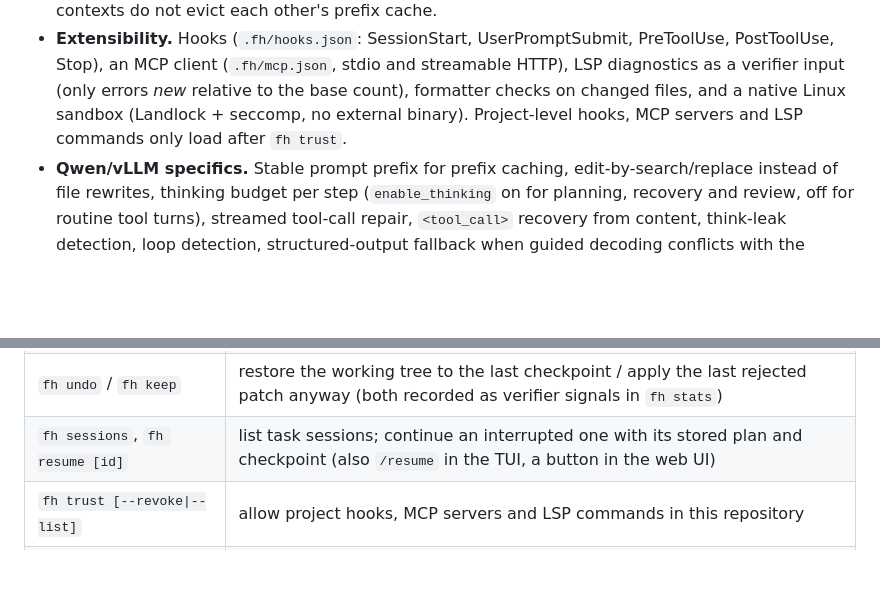
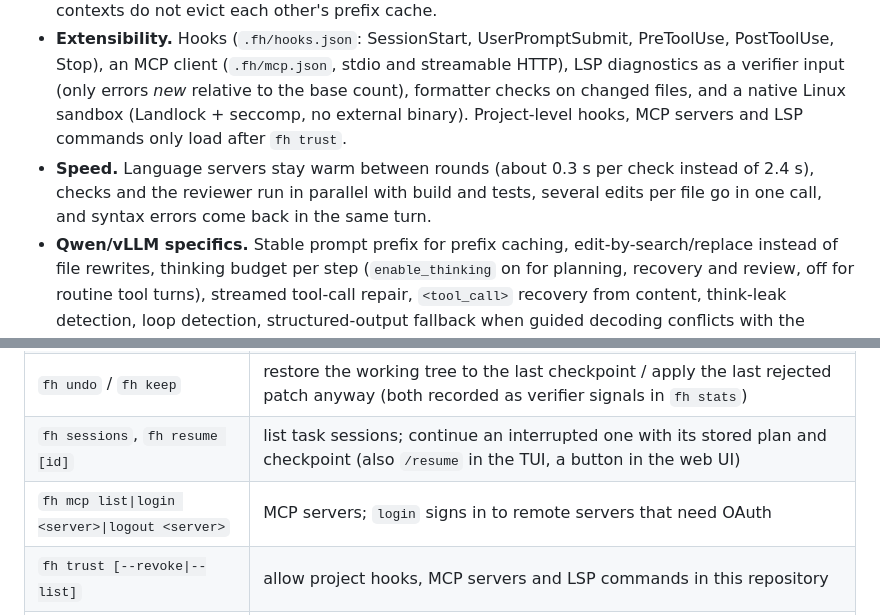
Before and after one commit to cardimvitor/frankenstein-harness, a Markdown page: README.md, 2 parts joined by grey strips. GitHub-like rendering; blank space fills up the shorter version.

```diff
--- a/README.md
+++ b/README.md
@@ -9,6 +9,7 @@ What makes it different from a plain agent loop:
 - **Hidden skill system.** A deterministic gate (repo fingerprint + BM25, no LLM call) picks guidance from immutable built-in packs (senior personas, .NET Framework 4.8, .NET 8-11, React 18/19, Angular 17+, AngularJS 1.x, Vue 2/3, Spring Boot, Django, an Apple-HIG-inspired UI baseline) and from a per-user SQLite store of learned skills. Learned skills are project, stack or global scoped, validated as data-only, versioned, rolled back or quarantined automatically when they hurt verification results, and never shown to the user beyond activity notices. Your own `AGENTS.md` and `SKILL.md` files always win.
 - **Master/worker orchestration.** Independent subtasks with disjoint file ownership run in parallel under a governor that reads vLLM `/metrics` (KV-cache usage, queue depth), so parallel long contexts do not evict each other's prefix cache.
 - **Extensibility.** Hooks (`.fh/hooks.json`: SessionStart, UserPromptSubmit, PreToolUse, PostToolUse, Stop), an MCP client (`.fh/mcp.json`, stdio and streamable HTTP), LSP diagnostics as a verifier input (only errors *new* relative to the base count), formatter checks on changed files, and a native Linux sandbox (Landlock + seccomp, no external binary). Project-level hooks, MCP servers and LSP commands only load after `fh trust`.
+- **Speed.** Language servers stay warm between rounds (about 0.3 s per check instead of 2.4 s), checks and the reviewer run in parallel with build and tests, several edits per file go in one call, and syntax errors come back in the same turn.
 - **Qwen/vLLM specifics.** Stable prompt prefix for prefix caching, edit-by-search/replace instead of file rewrites, thinking budget per step (`enable_thinking` on for planning, recovery and review, off for routine tool turns), streamed tool-call repair, `<tool_call>` recovery from content, think-leak detection, loop detection, structured-output fallback when guided decoding conflicts with the reasoning parser, retry/backoff, end-to-end cancellation (abort the request, kill the process tree).
 
 Status: implemented and covered by 120 automated tests against a mock vLLM server (plus real pyright, TypeScript 7 language server, `openssl` mTLS and Landlock kernel tests), a real-browser check of the web UI and a pseudo-terminal check of the TUI. **Not yet measured against your real vLLM**: launch vLLM with [`deploy/vllm/serve.sh`](deploy/vllm/serve.sh) (tuned profiles for an RTX 6000 Blackwell + Qwen 27B with MTP=3, see [docs/BLACKWELL.md](docs/BLACKWELL.md)), then run `scripts/vps-validate.sh` ([docs/VPS_VALIDATION_PROMPT.md](docs/VPS_VALIDATION_PROMPT.md)). What is left to build is planned in [docs/ROADMAP.md](docs/ROADMAP.md).
@@ -72,6 +73,7 @@ Override what gets verified with `.fh/verify.json`: `[{"name":"build","cmd":"dot
 | `fh eval` | run the eval corpus, optionally against plain Qwen Code ([docs/EVAL.md](docs/EVAL.md)) |
 | `fh undo` / `fh keep` | restore the working tree to the last checkpoint / apply the last rejected patch anyway (both recorded as verifier signals in `fh stats`) |
 | `fh sessions`, `fh resume [id]` | list task sessions; continue an interrupted one with its stored plan and checkpoint (also `/resume` in the TUI, a button in the web UI) |
+| `fh mcp list\|login <server>\|logout <server>` | MCP servers; `login` signs in to remote servers that need OAuth |
 | `fh trust [--revoke\|--list]` | allow project hooks, MCP servers and LSP commands in this repository |
 | `fh record <id> ...` | snapshot your own work as an eval task; the oracle must fail on the base and pass with the solution |
 | `fh activity`, `fh history [skill]` | skill activity notices; version history with hashes and diffs of learned skills |
```
Also changed, not shown: docs/DESIGN.md (+11 -0 lines), docs/ROADMAP.md (+19 -19 lines).
